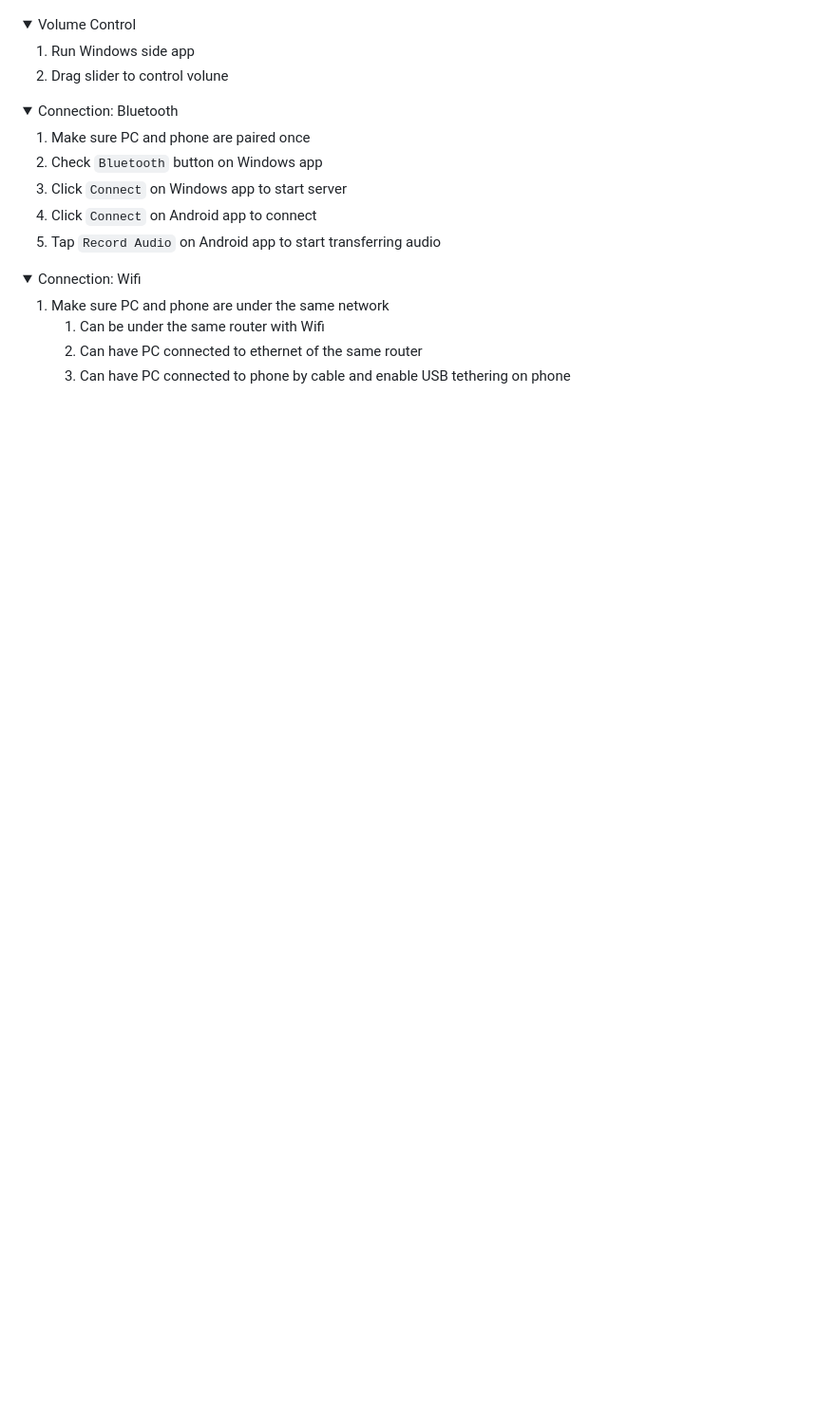
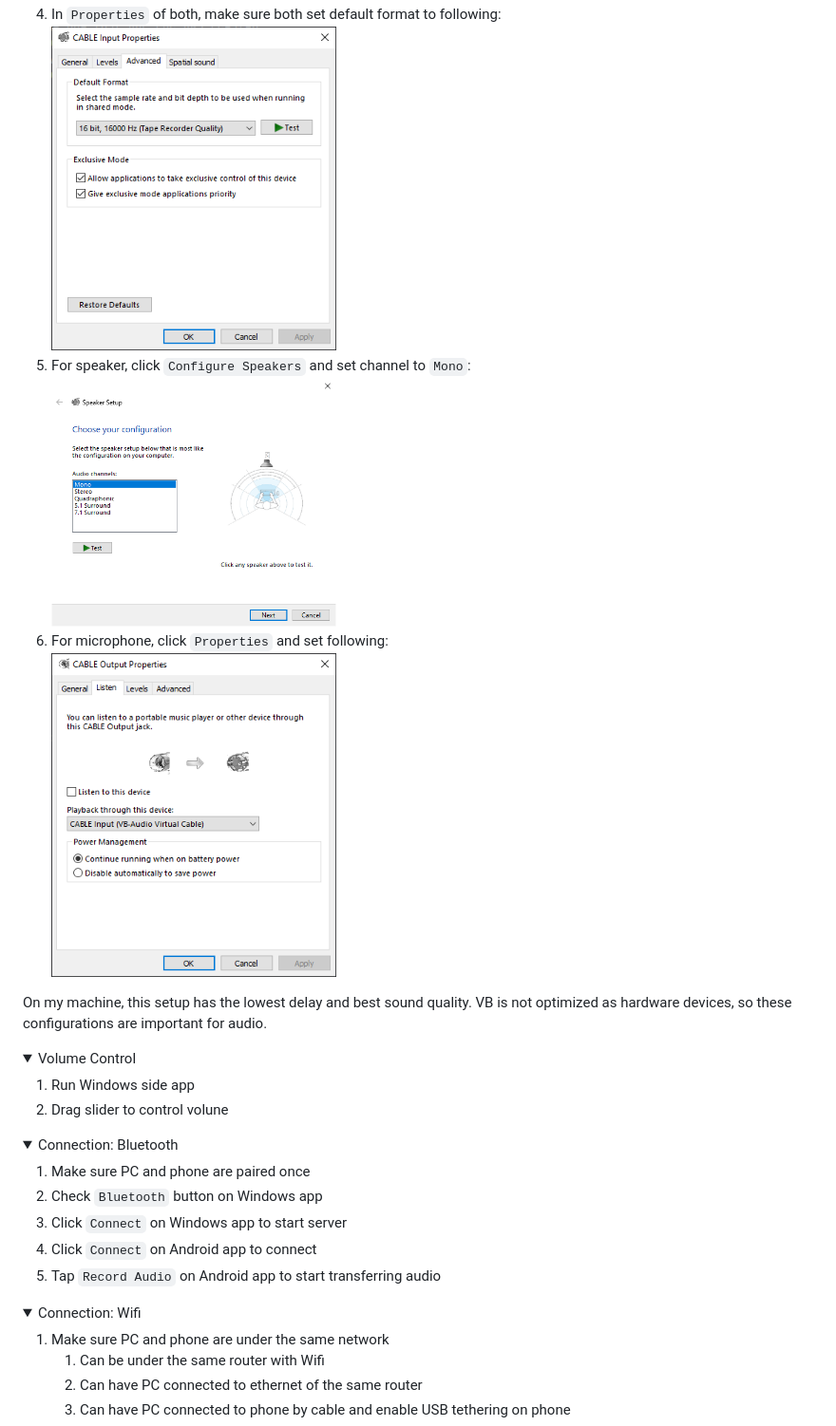
Before and after one commit to ID-VerNe/AndroidMic, a Markdown page: README.md, the part around one of its changes. Shown at 95% size. Rendered like a GitHub page; pictures changed too: Assets/sound_config3.png (added), Assets/sound_config4.png (added), Assets/sound_config5.png (added); folded sections open; blank space fills up the shorter version.

```diff
--- a/README.md
+++ b/README.md
@@ -24,4 +24,12 @@ Use your Android phone as a microphone to Windows PC
    <img src="Assets/sound_config2.png" width="300" alt="sound config2">
+4. In `Properties` of both, make sure both set default format to following:
+   <img src="Assets/sound_config4.png" width="300" alt="sound config4">
+5. For speaker, click `Configure Speakers` and set channel to `Mono`:
+   <img src="Assets/sound_config3.png" width="300" alt="sound config3">
+6. For microphone, click `Properties` and set following:
+   <img src="Assets/sound_config5.png" width="300" alt="sound config5">
+
+On my machine, this setup has the lowest delay and best sound quality. VB is not optimized as hardware devices, so these configurations are important for audio.
 
 </details>
 
```
Also changed, not shown: other parts of README.md (+3 -3 lines), Assets/sound_config1.png, Assets/sound_config2.png, 3 other files.
